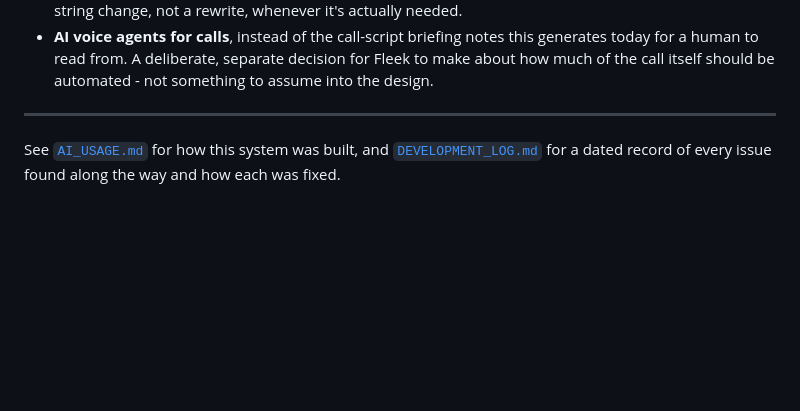
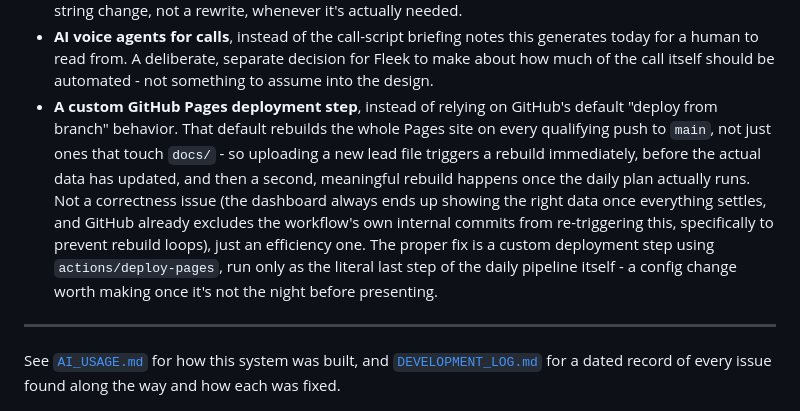
Before and after one commit to CalemT/fleek-pipeline-tool, a Markdown page: GTM_STRATEGY.md, the part around the change. Drawn GitHub-style; blank space fills up the shorter version.

Commit message:
Document the GitHub Pages double-rebuild observation

```diff
--- a/GTM_STRATEGY.md
+++ b/GTM_STRATEGY.md
@@ -315,6 +315,19 @@ each of these is a genuine, considered option - not a gap that was missed:
   this generates today for a human to read from. A deliberate, separate
   decision for Fleek to make about how much of the call itself should be
   automated - not something to assume into the design.
+- **A custom GitHub Pages deployment step**, instead of relying on
+  GitHub's default "deploy from branch" behavior. That default rebuilds
+  the whole Pages site on every qualifying push to `main`, not just ones
+  that touch `docs/` - so uploading a new lead file triggers a rebuild
+  immediately, before the actual data has updated, and then a second,
+  meaningful rebuild happens once the daily plan actually runs. Not a
+  correctness issue (the dashboard always ends up showing the right data
+  once everything settles, and GitHub already excludes the workflow's own
+  internal commits from re-triggering this, specifically to prevent
+  rebuild loops), just an efficiency one. The proper fix is a custom
+  deployment step using `actions/deploy-pages`, run only as the literal
+  last step of the daily pipeline itself - a config change worth making
+  once it's not the night before presenting.
 
 ---
 
```
